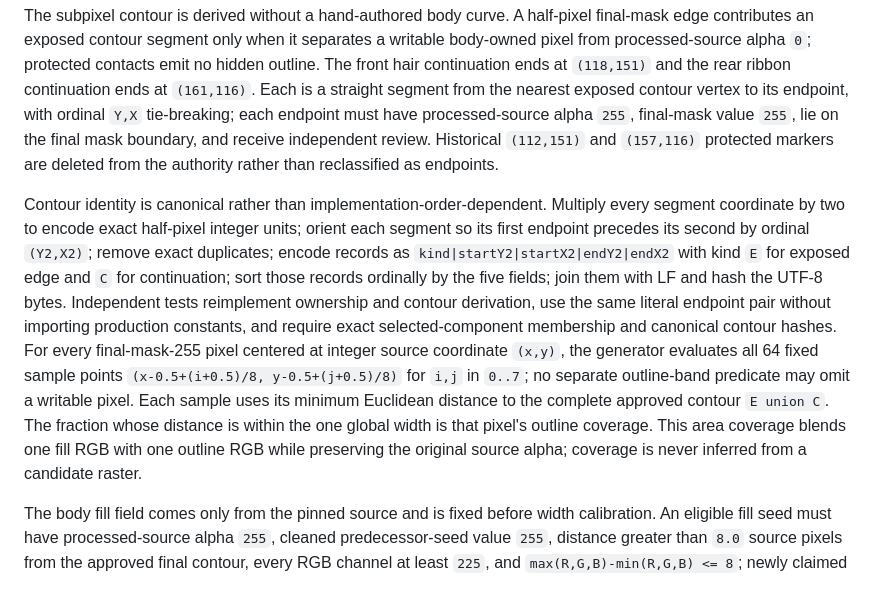
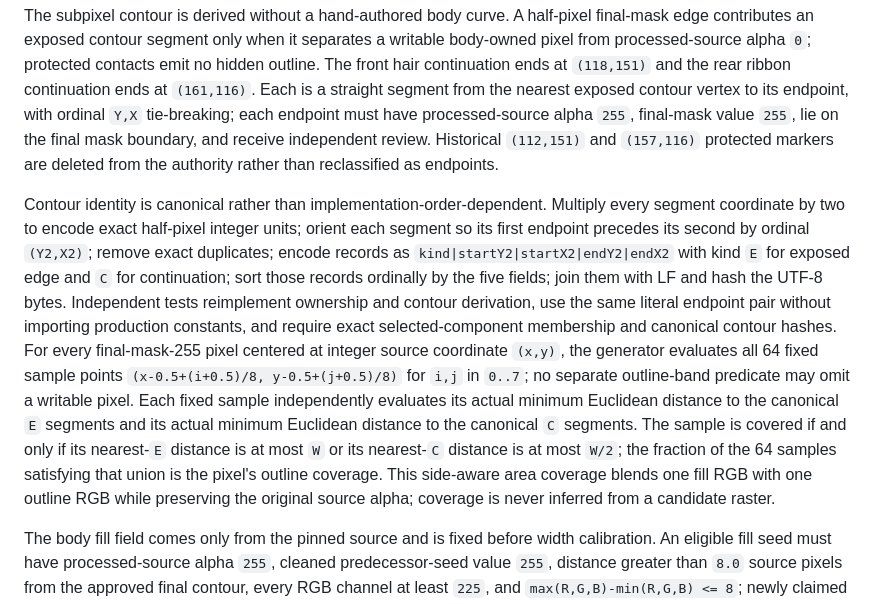
Before and after one commit to JOEWRKS/Doropet, a Markdown page: docs/specs/2026-08-26-dororong-m1-design.md, the part around the change. GitHub-like rendering.

Commit message:
docs: clarify continuation side coverage

```diff
--- a/docs/specs/2026-08-26-dororong-m1-design.md
+++ b/docs/specs/2026-08-26-dororong-m1-design.md
@@ -172,7 +172,7 @@ Within the final ownership mask, the generator replaces the source RGB with a de
 
 The subpixel contour is derived without a hand-authored body curve. A half-pixel final-mask edge contributes an exposed contour segment only when it separates a writable body-owned pixel from processed-source alpha `0`; protected contacts emit no hidden outline. The front hair continuation ends at `(118,151)` and the rear ribbon continuation ends at `(161,116)`. Each is a straight segment from the nearest exposed contour vertex to its endpoint, with ordinal `Y,X` tie-breaking; each endpoint must have processed-source alpha `255`, final-mask value `255`, lie on the final mask boundary, and receive independent review. Historical `(112,151)` and `(157,116)` protected markers are deleted from the authority rather than reclassified as endpoints.
 
-Contour identity is canonical rather than implementation-order-dependent. Multiply every segment coordinate by two to encode exact half-pixel integer units; orient each segment so its first endpoint precedes its second by ordinal `(Y2,X2)`; remove exact duplicates; encode records as `kind|startY2|startX2|endY2|endX2` with kind `E` for exposed edge and `C` for continuation; sort those records ordinally by the five fields; join them with LF and hash the UTF-8 bytes. Independent tests reimplement ownership and contour derivation, use the same literal endpoint pair without importing production constants, and require exact selected-component membership and canonical contour hashes. For every final-mask-255 pixel centered at integer source coordinate `(x,y)`, the generator evaluates all 64 fixed sample points `(x-0.5+(i+0.5)/8, y-0.5+(j+0.5)/8)` for `i,j` in `0..7`; no separate outline-band predicate may omit a writable pixel. Each sample uses its minimum Euclidean distance to the complete approved contour `E union C`. The fraction whose distance is within the one global width is that pixel's outline coverage. This area coverage blends one fill RGB with one outline RGB while preserving the original source alpha; coverage is never inferred from a candidate raster.
+Contour identity is canonical rather than implementation-order-dependent. Multiply every segment coordinate by two to encode exact half-pixel integer units; orient each segment so its first endpoint precedes its second by ordinal `(Y2,X2)`; remove exact duplicates; encode records as `kind|startY2|startX2|endY2|endX2` with kind `E` for exposed edge and `C` for continuation; sort those records ordinally by the five fields; join them with LF and hash the UTF-8 bytes. Independent tests reimplement ownership and contour derivation, use the same literal endpoint pair without importing production constants, and require exact selected-component membership and canonical contour hashes. For every final-mask-255 pixel centered at integer source coordinate `(x,y)`, the generator evaluates all 64 fixed sample points `(x-0.5+(i+0.5)/8, y-0.5+(j+0.5)/8)` for `i,j` in `0..7`; no separate outline-band predicate may omit a writable pixel. Each fixed sample independently evaluates its actual minimum Euclidean distance to the canonical `E` segments and its actual minimum Euclidean distance to the canonical `C` segments. The sample is covered if and only if its nearest-`E` distance is at most `W` or its nearest-`C` distance is at most `W/2`; the fraction of the 64 samples satisfying that union is the pixel's outline coverage. This side-aware area coverage blends one fill RGB with one outline RGB while preserving the original source alpha; coverage is never inferred from a candidate raster.
 
 The body fill field comes only from the pinned source and is fixed before width calibration. An eligible fill seed must have processed-source alpha `255`, cleaned predecessor-seed value `255`, distance greater than `8.0` source pixels from the approved final contour, every RGB channel at least `225`, and `max(R,G,B)-min(R,G,B) <= 8`; newly claimed components can never supply fill seeds. An eligible seed retains its exact source RGB. Every other final-mask pixel, regardless of contour distance, receives a deterministic inverse-distance interpolation of the nearest eight eligible seeds, using weight `1/(1+d^2)`, ordinal `Y,X` tie-breaking, and nearest-integer ties-to-even channel rounding. Generation throws before writing evidence if fewer than eight eligible seeds exist, if a selected seed is invalid, or if any writable non-seed cannot be assigned eight seeds. It also proves that every source pixel inside the final mask with any RGB channel below `225` is a reconstructed non-seed. Thus newly owned or dark legacy pixels have no preserve-original escape path. This retains exact clean interior samples and source-derived white-body variation without sampling transparent background or protected character parts. The outline RGB remains the component-wise median of production-owned clean hair-outline samples. Hair, head, face, mouth, eyes, rose, bow, ribbons, no-tail geometry, part connectivity, and layer order receive no reconstruction.
 
```
Also changed, not shown: docs/plans/2026-08-27-dororong-complete-body-ownership-outline.md (+1 -1 lines).
